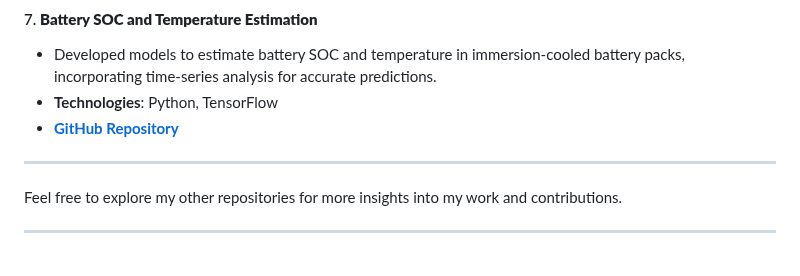
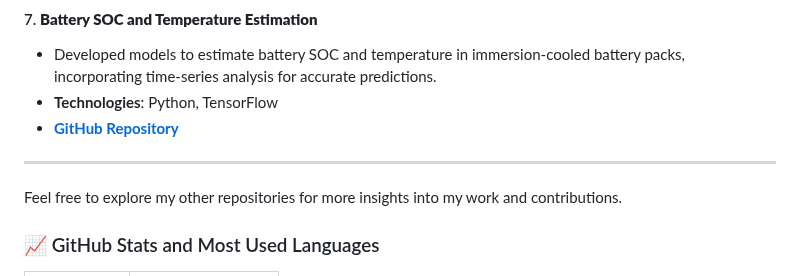
Before and after one commit to yasirusama61/yasirusama61, a Markdown page: README.md, the part around one of its changes. Rendered like a GitHub page.

```diff
--- a/README.md
+++ b/README.md
@@ -102,5 +102,5 @@ I'm an **AI Engineer at XING Mobility** with a passion for advancing technology
 
 Feel free to explore my other repositories for more insights into my work and contributions.
 
----
+### 📈 GitHub Stats and Most Used Languages
 
```
Also changed, not shown: other parts of README.md (+10 -6 lines).
